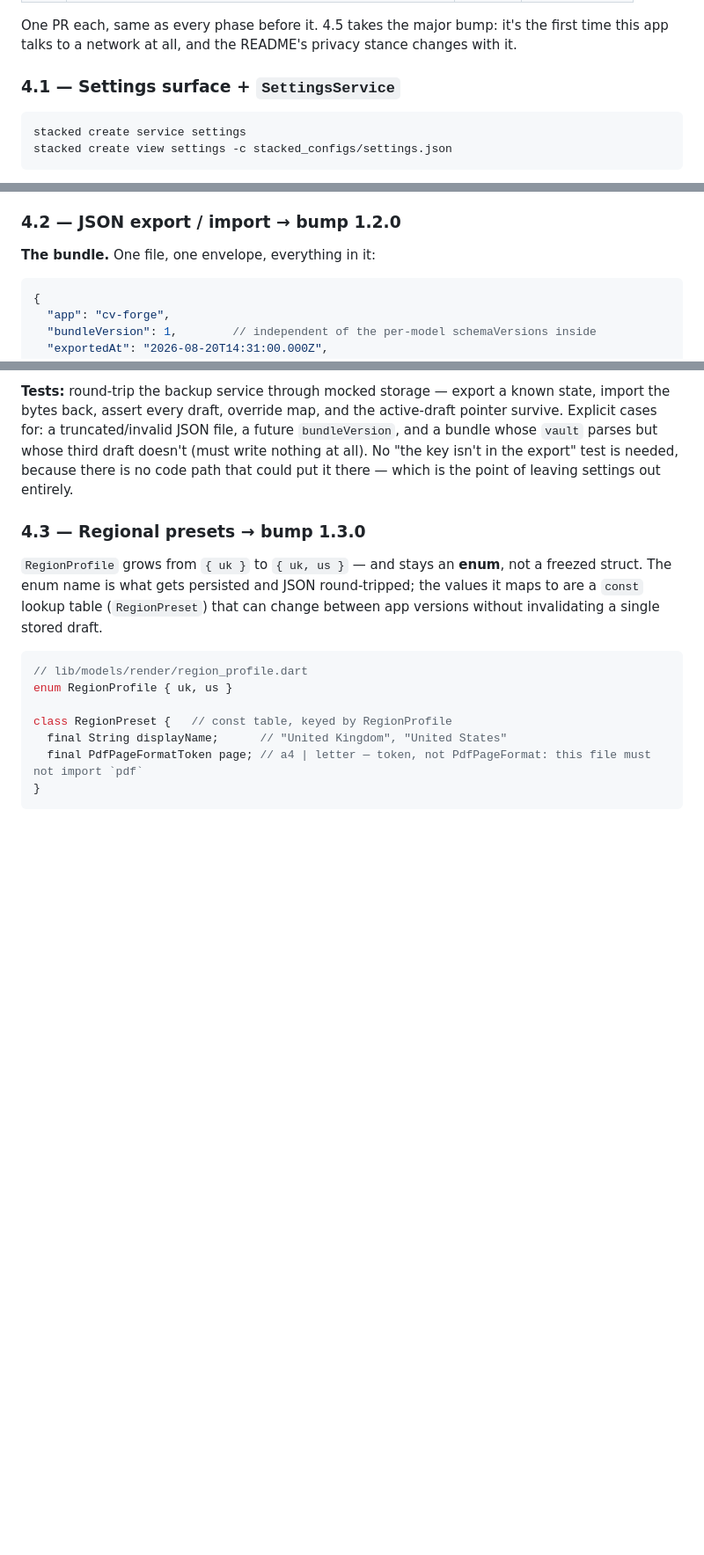
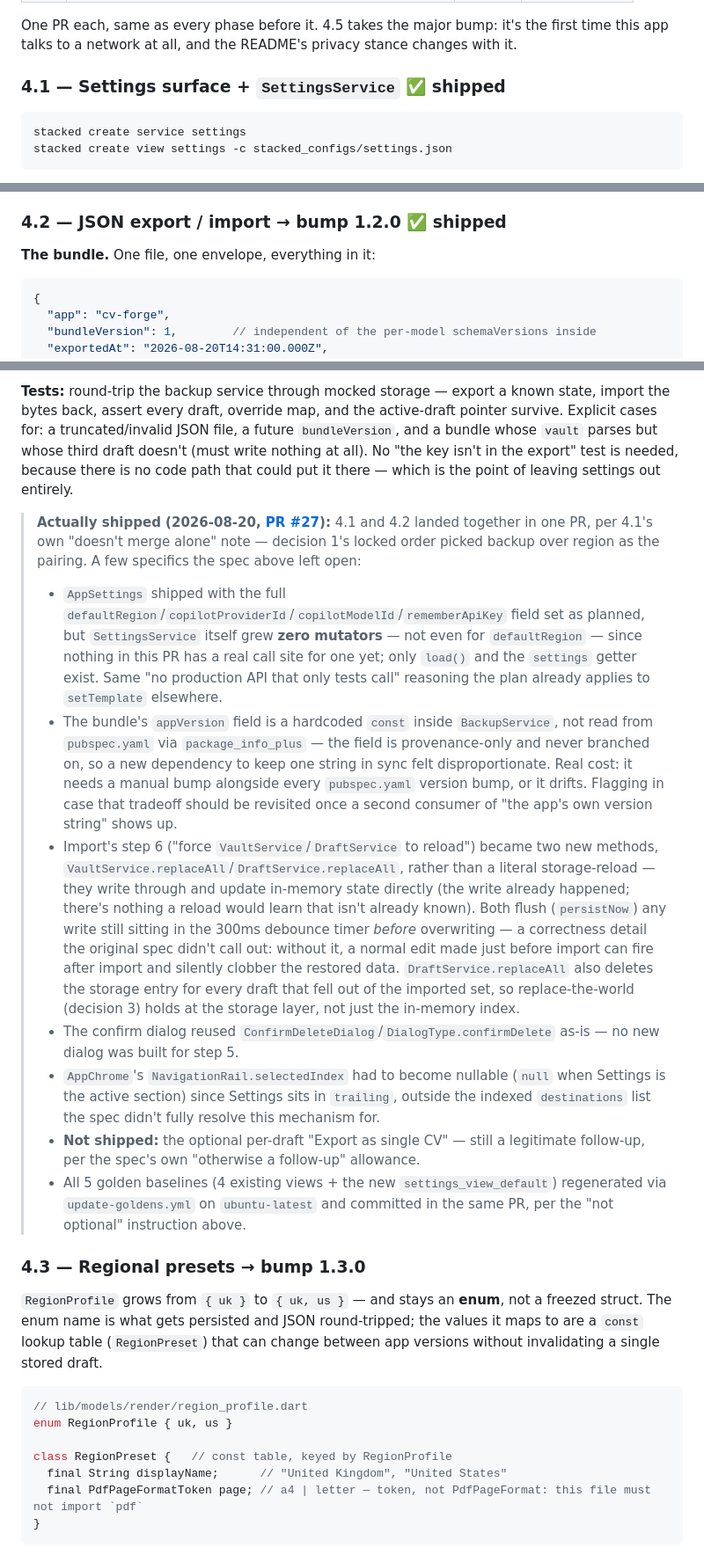
Before and after one commit to IanHeinrich/CVForge, a Markdown page: plan.md, 3 parts joined by grey strips. Shown at 88% size. GitHub-like rendering; blank space fills up the shorter version.

Commit message:
Mark Phase 4.1 + 4.2 shipped in plan.md
PR #27 merged: Settings surface + JSON backup/restore. Adds the
"✅ shipped" markers, an "Actually shipped" note documenting what
differed from spec, and a dated status addendum pointing at 4.3
(regional presets) as the next unstarted work in decision 1's locked
order.

Co-Authored-By: Claude Sonnet 5 <noreply@anthropic.com>

````diff
--- a/plan.md
+++ b/plan.md
@@ -726,7 +728,7 @@ The Phase-1 "Phase 2 corners avoided" table claimed most of this was nearly free
 
 One PR each, same as every phase before it. 4.5 takes the major bump: it's the first time this app talks to a network at all, and the README's privacy stance changes with it.
 
-### 4.1 — Settings surface + `SettingsService`
+### 4.1 — Settings surface + `SettingsService` ✅ shipped
 
 ```bash
 stacked create service settings
@@ -745,7 +747,7 @@ Ships with the region default (4.3's dependency) and the export/import buttons (
 
 **This PR regenerates every golden, and that is not optional.** All three golden tests (`vault_view_empty`, `vault_view_populated`, `drafts_list_view_empty`) pump their View directly, and every View wraps itself in `AppChrome` — so a third nav rail destination changes all three baselines. Dispatch `update-goldens.yml` on the Linux runner and commit the PNGs *in this PR*, not after. This repo has already shipped an icon change twice without doing it (P2.3.1, then P2.3.2 compounding on top), and both times the note ended with "not done as part of this pass".
 
-### 4.2 — JSON export / import → **bump 1.2.0**
+### 4.2 — JSON export / import → **bump 1.2.0** ✅ shipped
 
 **The bundle.** One file, one envelope, everything in it:
 
@@ -780,6 +782,15 @@ Filename `cvforge_backup_<yyyy-mm-dd>.json`, through the existing `FileDownloadS
 **Also worth exporting: a single draft.** A per-CV "Export as JSON" on the Drafts list, producing a bundle with `vault: null` and one draft, importable as "add this CV to my existing Vault" — the one *non*-destructive import, and the only merge-shaped operation in the phase (it appends a draft with a fresh id; it never reconciles Vault ids). Ships in this PR if it fits, otherwise a follow-up — it's genuinely optional, the full bundle is the feature.
 
 **Tests:** round-trip the backup service through mocked storage — export a known state, import the bytes back, assert every draft, override map, and the active-draft pointer survive. Explicit cases for: a truncated/invalid JSON file, a future `bundleVersion`, and a bundle whose `vault` parses but whose third draft doesn't (must write nothing at all). No "the key isn't in the export" test is needed, because there is no code path that could put it there — which is the point of leaving settings out entirely.
+
+> **Actually shipped (2026-08-20, [PR #27](https://github.com/IanHeinrich/cv-forge/pull/27)):** 4.1 and 4.2 landed together in one PR, per 4.1's own "doesn't merge alone" note — decision 1's locked order picked backup over region as the pairing. A few specifics the spec above left open:
+> - `AppSettings` shipped with the full `defaultRegion`/`copilotProviderId`/`copilotModelId`/`rememberApiKey` field set as planned, but `SettingsService` itself grew **zero mutators** — not even for `defaultRegion` — since nothing in this PR has a real call site for one yet; only `load()` and the `settings` getter exist. Same "no production API that only tests call" reasoning the plan already applies to `setTemplate` elsewhere.
+> - The bundle's `appVersion` field is a hardcoded `const` inside `BackupService`, not read from `pubspec.yaml` via `package_info_plus` — the field is provenance-only and never branched on, so a new dependency to keep one string in sync felt disproportionate. Real cost: it needs a manual bump alongside every `pubspec.yaml` version bump, or it drifts. Flagging in case that tradeoff should be revisited once a second consumer of "the app's own version string" shows up.
+> - Import's step 6 ("force `VaultService`/`DraftService` to reload") became two new methods, `VaultService.replaceAll`/`DraftService.replaceAll`, rather than a literal storage-reload — they write through and update in-memory state directly (the write already happened; there's nothing a reload would learn that isn't already known). Both flush (`persistNow`) any write still sitting in the 300ms debounce timer *before* overwriting — a correctness detail the original spec didn't call out: without it, a normal edit made just before import can fire after import and silently clobber the restored data. `DraftService.replaceAll` also deletes the storage entry for every draft that fell out of the imported set, so replace-the-world (decision 3) holds at the storage layer, not just the in-memory index.
+> - The confirm dialog reused `ConfirmDeleteDialog`/`DialogType.confirmDelete` as-is — no new dialog was built for step 5.
+> - `AppChrome`'s `NavigationRail.selectedIndex` had to become nullable (`null` when Settings is the active section) since Settings sits in `trailing`, outside the indexed `destinations` list the spec didn't fully resolve this mechanism for.
+> - **Not shipped:** the optional per-draft "Export as single CV" — still a legitimate follow-up, per the spec's own "otherwise a follow-up" allowance.
+> - All 5 golden baselines (4 existing views + the new `settings_view_default`) regenerated via `update-goldens.yml` on `ubuntu-latest` and committed in the same PR, per the "not optional" instruction above.
 
 ### 4.3 — Regional presets → **bump 1.3.0**
 
````
Also changed, not shown: other parts of plan.md (+2 -0 lines).
